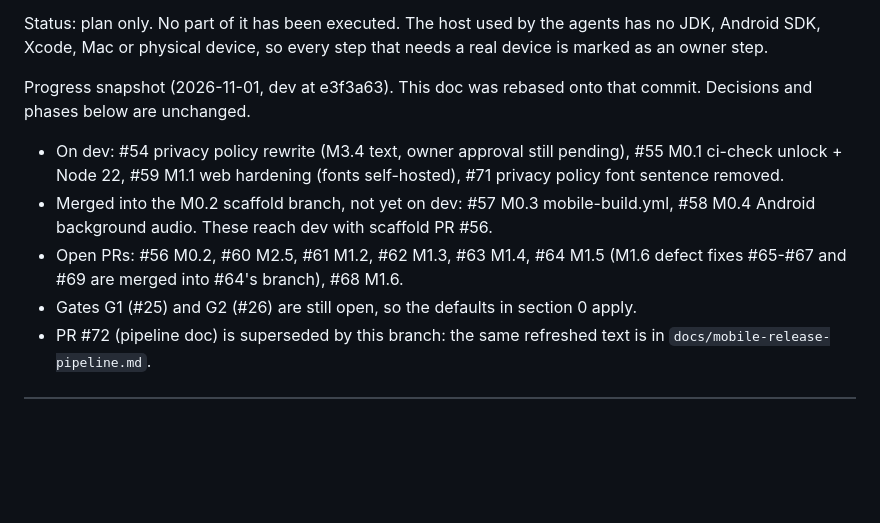
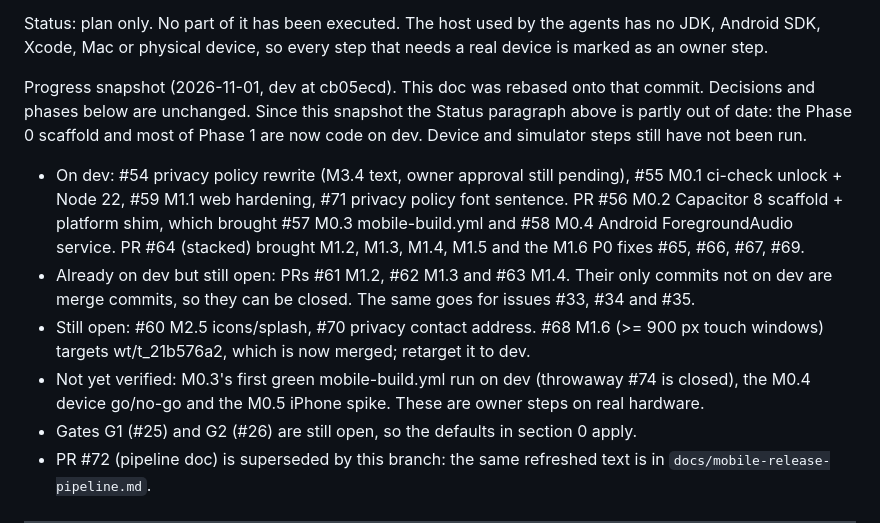
Before and after one commit to amtivey/binality, a Markdown page: docs/mobile-capacitor-plan.md, the part around the change. Rendered like a GitHub page; blank space fills up the shorter version.

Commit message:
docs: plan progress snapshot for dev cb05ecd (M0.2-M0.4, M1.2-M1.5 merged via #56/#64)

```diff
--- a/docs/mobile-capacitor-plan.md
+++ b/docs/mobile-capacitor-plan.md
@@ -15,17 +15,26 @@ Status: plan only. No part of it has been executed. The host used by the agents
 has no JDK, Android SDK, Xcode, Mac or physical device, so every step that
 needs a real device is marked as an owner step.
 
-Progress snapshot (2026-11-01, dev at e3f3a63). This doc was rebased onto that
-commit. Decisions and phases below are unchanged.
+Progress snapshot (2026-11-01, dev at cb05ecd). This doc was rebased onto that
+commit. Decisions and phases below are unchanged. Since this snapshot the
+Status paragraph above is partly out of date: the Phase 0 scaffold and most of
+Phase 1 are now code on dev. Device and simulator steps still have not been run.
 
 - On dev: #54 privacy policy rewrite (M3.4 text, owner approval still
-  pending), #55 M0.1 ci-check unlock + Node 22, #59 M1.1 web hardening (fonts
-  self-hosted), #71 privacy policy font sentence removed.
-- Merged into the M0.2 scaffold branch, not yet on dev: #57 M0.3
-  mobile-build.yml, #58 M0.4 Android background audio. These reach dev with
-  scaffold PR #56.
-- Open PRs: #56 M0.2, #60 M2.5, #61 M1.2, #62 M1.3, #63 M1.4, #64 M1.5 (M1.6
-  defect fixes #65-#67 and #69 are merged into #64's branch), #68 M1.6.
+  pending), #55 M0.1 ci-check unlock + Node 22, #59 M1.1 web hardening, #71
+  privacy policy font sentence. PR #56 M0.2 Capacitor 8 scaffold + platform
+  shim, which brought #57 M0.3 mobile-build.yml and #58 M0.4 Android
+  ForegroundAudio service. PR #64 (stacked) brought M1.2, M1.3, M1.4, M1.5 and
+  the M1.6 P0 fixes #65, #66, #67, #69.
+- Already on dev but still open: PRs #61 M1.2, #62 M1.3 and #63 M1.4. Their
+  only commits not on dev are merge commits, so they can be closed. The same
+  goes for issues #33, #34 and #35.
+- Still open: #60 M2.5 icons/splash, #70 privacy contact address. #68 M1.6
+  (>= 900 px touch windows) targets wt/t_21b576a2, which is now merged; retarget
+  it to dev.
+- Not yet verified: M0.3's first green mobile-build.yml run on dev (throwaway
+  #74 is closed), the M0.4 device go/no-go and the M0.5 iPhone spike. These are
+  owner steps on real hardware.
 - Gates G1 (#25) and G2 (#26) are still open, so the defaults in section 0 apply.
 - PR #72 (pipeline doc) is superseded by this branch: the same refreshed text
   is in `docs/mobile-release-pipeline.md`.
```
